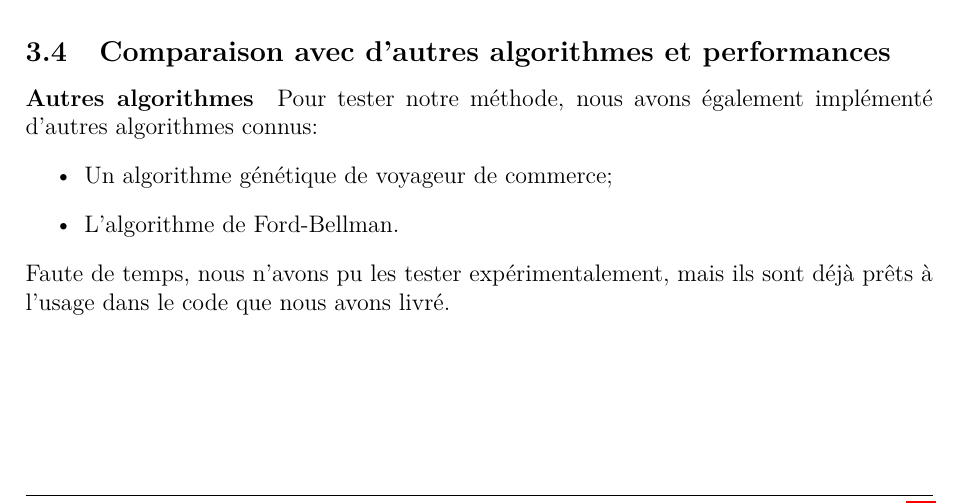
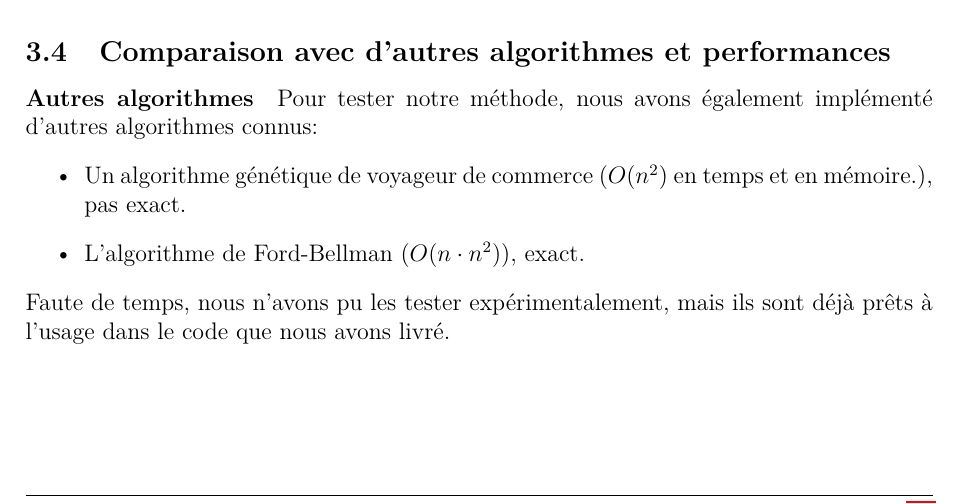
Before and after one commit to tx-chariot-utc-p19/literature, a LaTeX document (main.tex, which reads src/combinaison.tex): part of page 12 of 16, cut so that both start at the same text. Compiled offline with pdfLaTeX.

Commit message:
Complexité des algos comparés

```diff
--- a/src/combinaison.tex
+++ b/src/combinaison.tex
@@ -109,8 +109,8 @@ Avec les adaptations mentionnées ci-dessus, on obtient l'algorithme qui a été
 \paragraph{Autres algorithmes}
 Pour tester notre méthode, nous avons également implémenté d'autres algorithmes connus:
 \begin{itemize}
-	\item Un algorithme génétique de voyageur de commerce;
-	\item L'algorithme de Ford-Bellman.
+	\item Un algorithme génétique de voyageur de commerce ($O(n^2)$ en temps et en mémoire.), pas exact.
+	\item L'algorithme de Ford-Bellman ($O(n \cdot n^2)$), exact.
 \end{itemize}
 Faute de temps, nous n'avons pu les tester expérimentalement, mais ils sont déjà prêts à l'usage dans le code que nous avons livré.
 \paragraph{Complexité}
```
